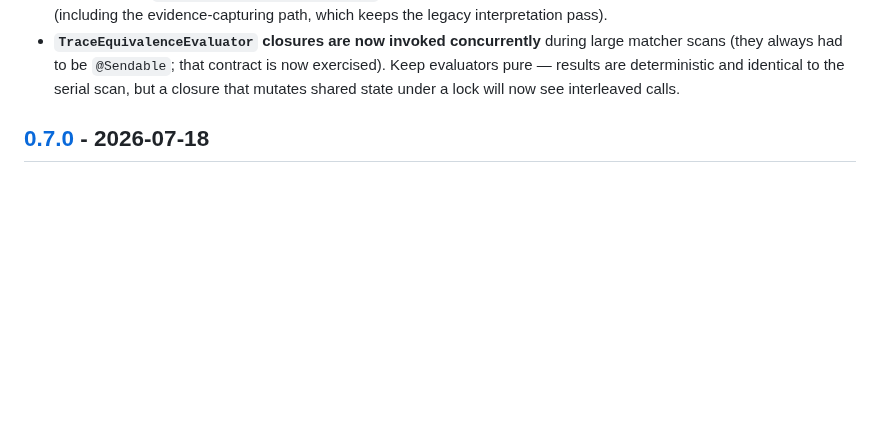
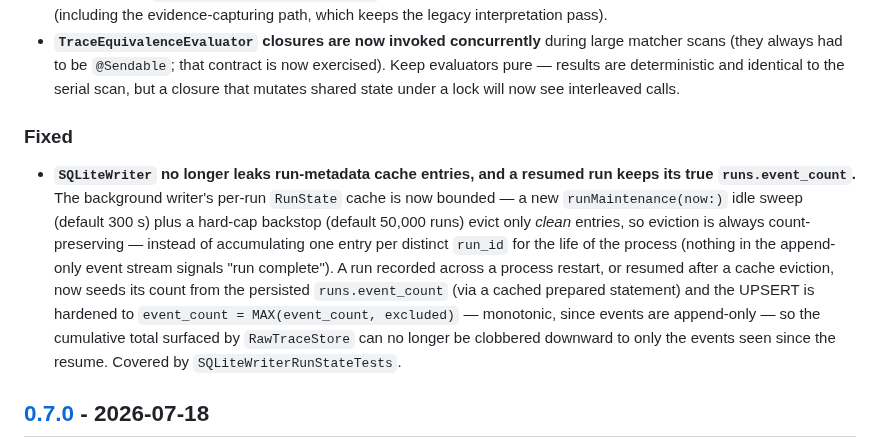
Before and after one commit to Therealdk8890/DProvenanceKit, a Markdown page: CHANGELOG.md, the part around the change. GitHub-like rendering; blank space fills up the shorter version.

Commit message:
docs: add CHANGELOG entry for the SQLiteWriter run-state fix

```diff
--- a/CHANGELOG.md
+++ b/CHANGELOG.md
@@ -24,6 +24,20 @@ follow [Semantic Versioning](https://semver.org/spec/v2.0.0.html).
   matcher scans (they always had to be `@Sendable`; that contract is now exercised).
   Keep evaluators pure — results are deterministic and identical to the serial scan,
   but a closure that mutates shared state under a lock will now see interleaved calls.
+
+### Fixed
+- **`SQLiteWriter` no longer leaks run-metadata cache entries, and a resumed run keeps
+  its true `runs.event_count`.** The background writer's per-run `RunState` cache is now
+  bounded — a new `runMaintenance(now:)` idle sweep (default 300 s) plus a hard-cap
+  backstop (default 50,000 runs) evict only *clean* entries, so eviction is always
+  count-preserving — instead of accumulating one entry per distinct `run_id` for the life
+  of the process (nothing in the append-only event stream signals "run complete"). A run
+  recorded across a process restart, or resumed after a cache eviction, now seeds its
+  count from the persisted `runs.event_count` (via a cached prepared statement) and the
+  UPSERT is hardened to `event_count = MAX(event_count, excluded)` — monotonic, since
+  events are append-only — so the cumulative total surfaced by `RawTraceStore` can no
+  longer be clobbered downward to only the events seen since the resume. Covered by
+  `SQLiteWriterRunStateTests`.
 
 ## [0.7.0] - 2026-07-18
 
```
